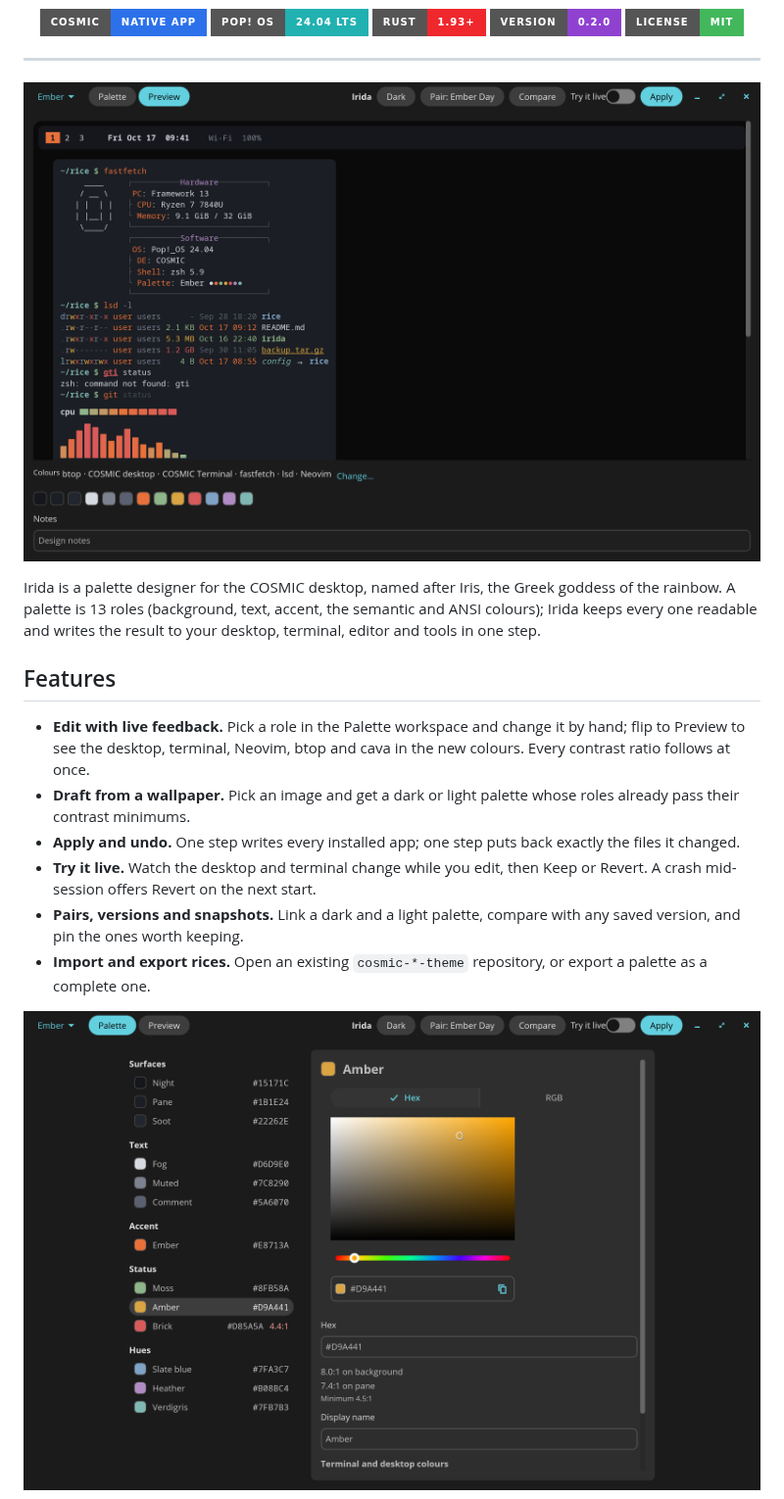
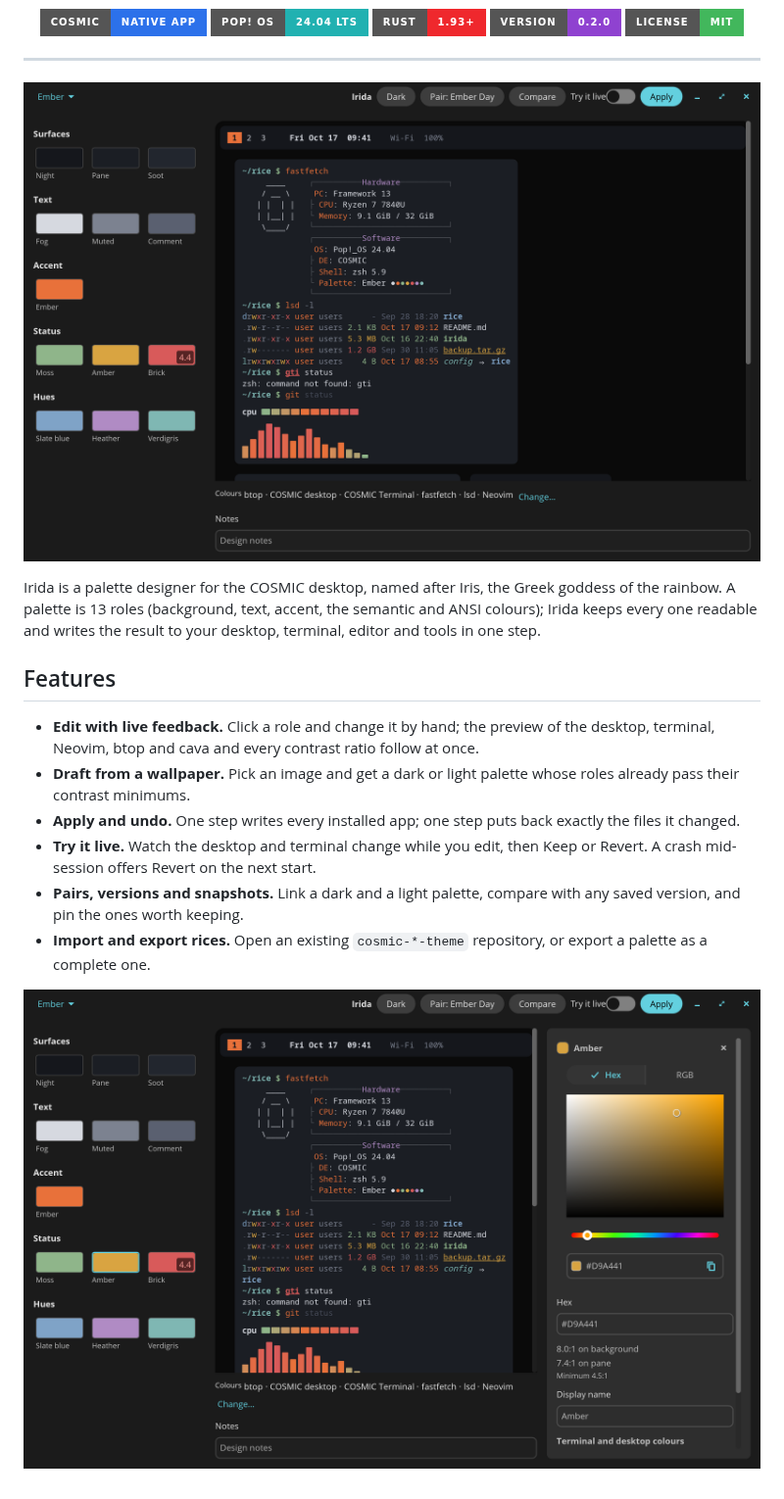
Before and after one commit to atraxsrc/irida, a Markdown page: README.md, the part around one of its changes. Shown at 98% size. Rendered like a GitHub page; pictures changed too: assets/screenshots/editor-dark.png, assets/screenshots/editor-palette.png (deleted), assets/screenshots/editor-role.png (added); badges without logos.

Commit message:
feat(app): role tiles, the preview always on screen, and an editor column that opens beside it; the Palette and Preview tabs are gone

```diff
--- a/README.md
+++ b/README.md
@@ -25,9 +25,9 @@ result to your desktop, terminal, editor and tools in one step.
 
 ## Features
 
-- **Edit with live feedback.** Pick a role in the Palette workspace and change
-  it by hand; flip to Preview to see the desktop, terminal, Neovim, btop and
-  cava in the new colours. Every contrast ratio follows at once.
+- **Edit with live feedback.** Click a role and change it by hand; the preview
+  of the desktop, terminal, Neovim, btop and cava and every contrast ratio
+  follow at once.
 - **Draft from a wallpaper.** Pick an image and get a dark or light palette
   whose roles already pass their contrast minimums.
 - **Apply and undo.** One step writes every installed app; one step puts back
@@ -39,7 +39,7 @@ result to your desktop, terminal, editor and tools in one step.
 - **Import and export rices.** Open an existing `cosmic-*-theme` repository, or
   export a palette as a complete one.
 
-![The Palette workspace: Ember's role list beside the editor for Amber, its picker, hex, contrast ratios and terminal colours](assets/screenshots/editor-palette.png)
+![Amber open in the editor column beside the preview: its picker, hex, contrast ratios and terminal colours](assets/screenshots/editor-role.png)
 
 ![Ember Day, the light half of the Ember pair, in the same editor](assets/screenshots/editor-light.png)
 
```
Also changed, not shown: other parts of README.md (+1 -1 lines), assets/screenshots/editor-light.png, 5 other files.
